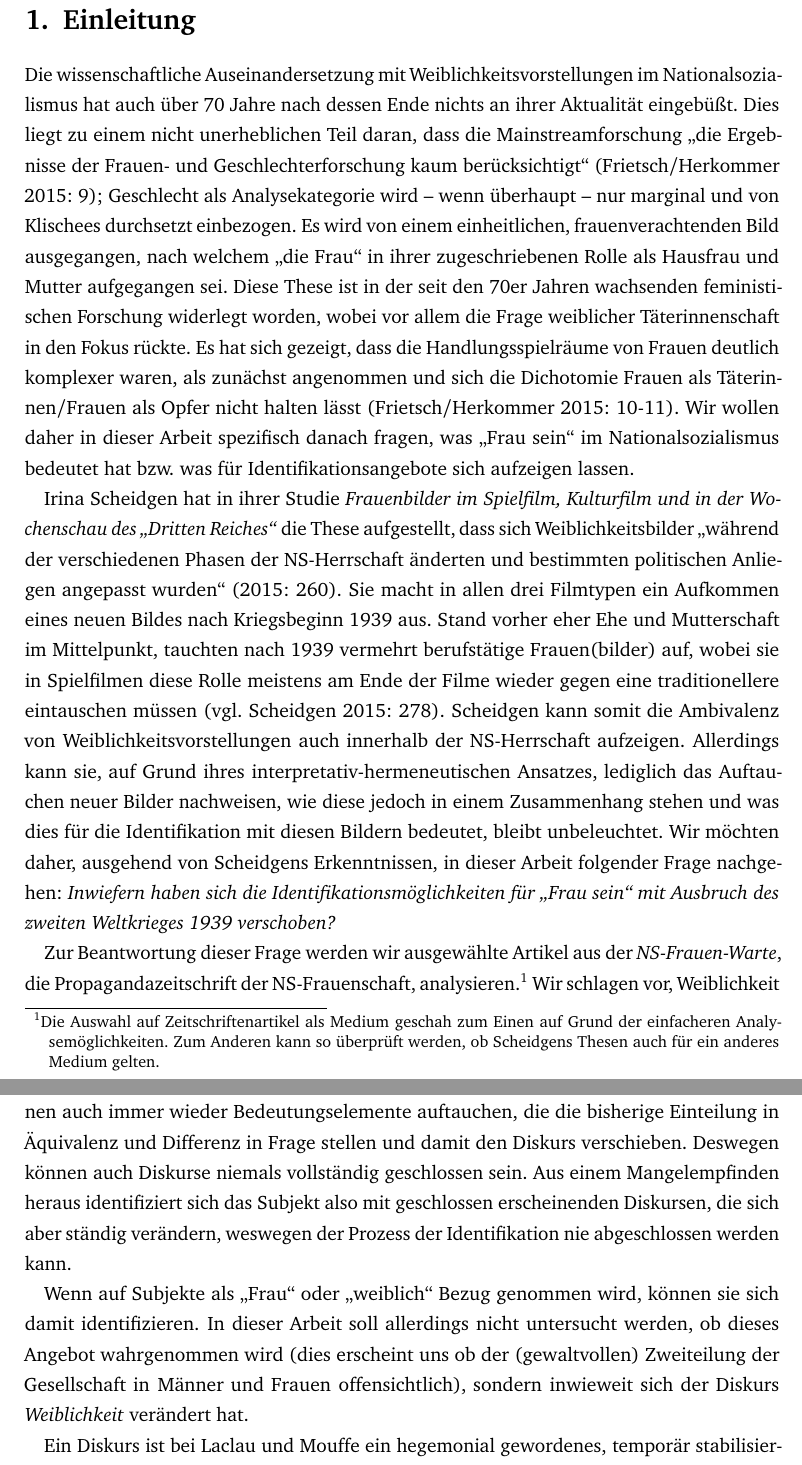
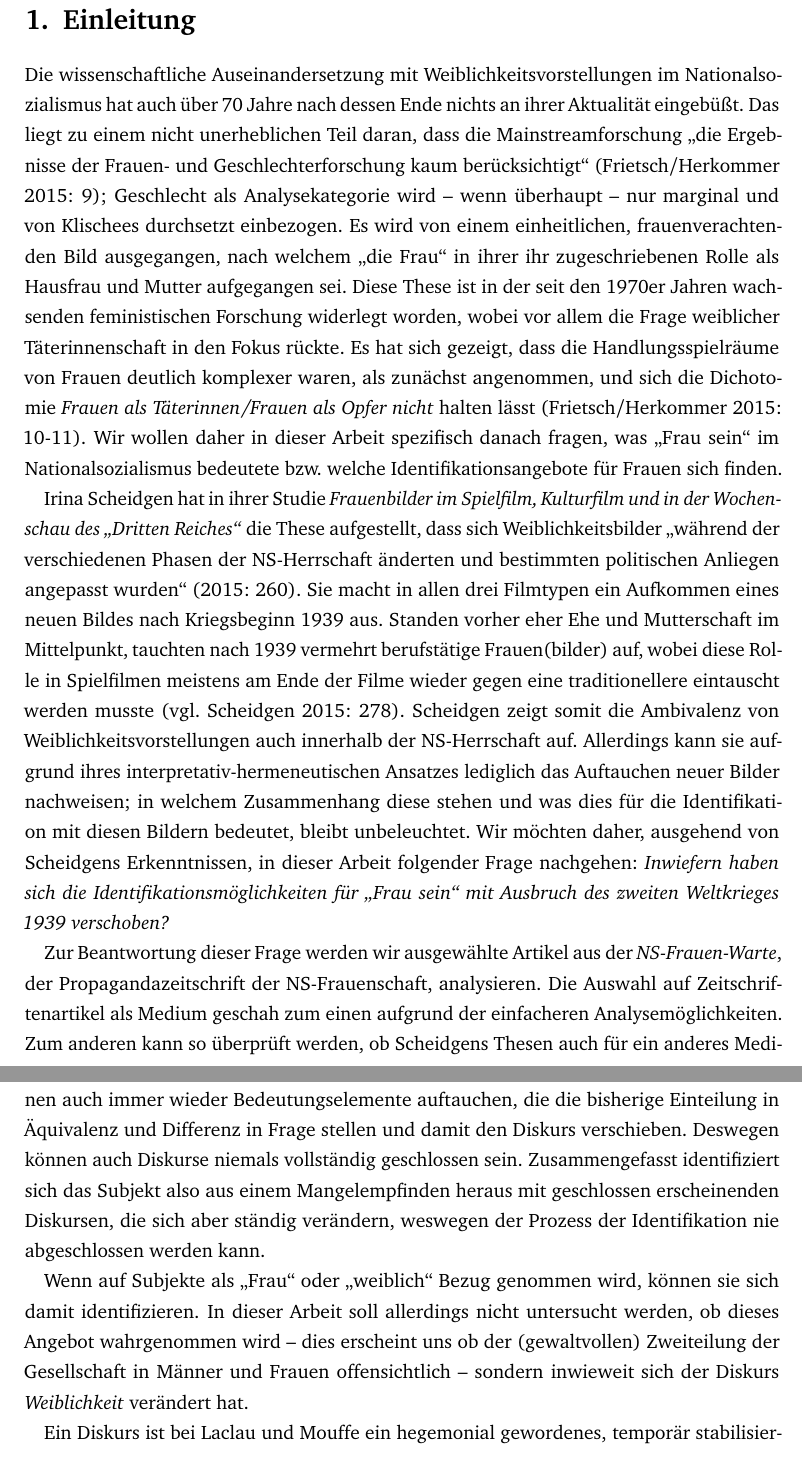
Before and after one commit to ichmirmich/HA_RuG, a LaTeX document (Hausarbeit_Astrid_Ole.tex): two parts of pages 3 and 5 of 21, joined at a grey line, cut so that both start at the same text. Compiled offline with pdfLaTeX.

Commit message:
Einleitung und Theorie auf Rechtschreibung überprüft

```diff
--- a/Hausarbeit_Astrid_Ole.tex
+++ b/Hausarbeit_Astrid_Ole.tex
@@ -61,11 +61,11 @@
 
 \section{Einleitung}
 
-Die wissenschaftliche Auseinandersetzung mit Weiblichkeitsvorstellungen im Nationalsozialismus hat auch über 70 Jahre nach dessen Ende nichts an ihrer Aktualität eingebüßt. Dies liegt zu einem nicht unerheblichen Teil daran, dass die Mainstreamforschung "`die Ergebnisse der Frauen- und Geschlechterforschung kaum berücksichtigt"' (\cite[9]{frietsch_nationalsozialismus_2015}); Geschlecht als Analysekategorie wird -- wenn überhaupt -- nur marginal und von Klischees durchsetzt einbezogen. Es wird von einem einheitlichen, frauenverachtenden Bild ausgegangen, nach welchem "`die Frau"' in ihrer zugeschriebenen Rolle als Hausfrau und Mutter aufgegangen sei. Diese These ist in der seit den 70er Jahren wachsenden feministischen Forschung widerlegt worden, wobei vor allem die Frage weiblicher Täterinnenschaft in den Fokus rückte. Es hat sich gezeigt, dass die Handlungsspielräume von Frauen deutlich komplexer waren, als zunächst angenommen und sich die Dichotomie Frauen als Täterinnen/Frauen als Opfer nicht halten lässt (\cite[10-11]{frietsch_nationalsozialismus_2015}). Wir wollen daher in dieser Arbeit spezifisch danach fragen, was "`Frau sein"' im Nationalsozialismus bedeutet hat bzw. was für Identifikationsangebote sich aufzeigen lassen.
+Die wissenschaftliche Auseinandersetzung mit Weiblichkeitsvorstellungen im Nationalsozialismus hat auch über 70 Jahre nach dessen Ende nichts an ihrer Aktualität eingebüßt. Das liegt zu einem nicht unerheblichen Teil daran, dass die Mainstreamforschung "`die Ergebnisse der Frauen- und Geschlechterforschung kaum berücksichtigt"' (\cite[9]{frietsch_nationalsozialismus_2015}); Geschlecht als Analysekategorie wird -- wenn überhaupt -- nur marginal und von Klischees durchsetzt einbezogen. Es wird von einem einheitlichen, frauenverachtenden Bild ausgegangen, nach welchem "`die Frau"' in ihrer ihr zugeschriebenen Rolle als Hausfrau und Mutter aufgegangen sei. Diese These ist in der seit den 1970er Jahren wachsenden feministischen Forschung widerlegt worden, wobei vor allem die Frage weiblicher Täterinnenschaft in den Fokus rückte. Es hat sich gezeigt, dass die Handlungsspielräume von Frauen deutlich komplexer waren, als zunächst angenommen, und sich die Dichotomie \textit{Frauen als Täterinnen/Frauen als Opfer nicht} halten lässt (\cite[10-11]{frietsch_nationalsozialismus_2015}). Wir wollen daher in dieser Arbeit spezifisch danach fragen, was "`Frau sein"' im Nationalsozialismus bedeutete bzw. welche Identifikationsangebote für Frauen sich finden.
 
-Irina Scheidgen hat in ihrer Studie \textit{Frauenbilder im Spielfilm, Kulturfilm und in der Wochenschau des "`Dritten Reiches"'}  die These aufgestellt, dass sich Weiblichkeitsbilder "`während der verschiedenen Phasen der NS-Herrschaft änderten und bestimmten politischen Anliegen angepasst wurden"' (\cite*[260]{scheidgen_frauenbilder_2015}). Sie macht in allen drei Filmtypen ein Aufkommen eines neuen Bildes nach Kriegsbeginn 1939 aus. Stand vorher eher Ehe und Mutterschaft im Mittelpunkt, tauchten nach 1939 vermehrt berufstätige Frauen(bilder) auf, wobei sie in Spielfilmen diese Rolle meistens am Ende der Filme wieder gegen eine traditionellere eintauschen müssen (\cite[vgl.][278]{scheidgen_frauenbilder_2015}). Scheidgen kann somit die Ambivalenz von Weiblichkeitsvorstellungen auch innerhalb der NS-Herrschaft aufzeigen. Allerdings kann sie, auf Grund ihres interpretativ-hermeneutischen Ansatzes, lediglich das Auftauchen neuer Bilder nachweisen, wie diese jedoch in einem Zusammenhang stehen und was dies für die Identifikation mit diesen Bildern bedeutet, bleibt unbeleuchtet. Wir möchten daher, ausgehend von Scheidgens Erkenntnissen, in dieser Arbeit folgender Frage nachgehen: \textit{Inwiefern haben sich die Identifikationsmöglichkeiten für "`Frau sein"' mit Ausbruch des zweiten Weltkrieges 1939 verschoben?}
+Irina Scheidgen hat in ihrer Studie \textit{Frauenbilder im Spielfilm, Kulturfilm und in der Wochenschau des "`Dritten Reiches"'}  die These aufgestellt, dass sich Weiblichkeitsbilder "`während der verschiedenen Phasen der NS-Herrschaft änderten und bestimmten politischen Anliegen angepasst wurden"' (\cite*[260]{scheidgen_frauenbilder_2015}). Sie macht in allen drei Filmtypen ein Aufkommen eines neuen Bildes nach Kriegsbeginn 1939 aus. Standen vorher eher Ehe und Mutterschaft im Mittelpunkt, tauchten nach 1939 vermehrt berufstätige Frauen(bilder) auf, wobei diese Rolle in Spielfilmen meistens am Ende der Filme wieder gegen eine traditionellere eintauscht werden musste (\cite[vgl.][278]{scheidgen_frauenbilder_2015}). Scheidgen zeigt somit die Ambivalenz von Weiblichkeitsvorstellungen auch innerhalb der NS-Herrschaft auf. Allerdings kann sie aufgrund ihres interpretativ-hermeneutischen Ansatzes lediglich das Auftauchen neuer Bilder nachweisen; in welchem Zusammenhang diese stehen und was dies für die Identifikation mit diesen Bildern bedeutet, bleibt unbeleuchtet. Wir möchten daher, ausgehend von Scheidgens Erkenntnissen, in dieser Arbeit folgender Frage nachgehen: \textit{Inwiefern haben sich die Identifikationsmöglichkeiten für "`Frau sein"' mit Ausbruch des zweiten Weltkrieges 1939 verschoben?}
 
-Zur Beantwortung dieser Frage werden wir ausgewählte Artikel aus der \textit{NS-Frauen-Warte}, die Propagandazeitschrift der NS-Frauenschaft, analysieren.{\footnote{Die Auswahl auf Zeitschriftenartikel als Medium geschah zum Einen auf Grund der einfacheren Analysemöglichkeiten. Zum Anderen kann so überprüft werden, ob Scheidgens Thesen auch für ein anderes Medium gelten.} Wir schlagen vor, Weiblichkeit als ein Identitätsangebot zu begreifen, welches durch einen Diskurs strukturiert wird. Uns erscheint dazu die Diskurstheorie von Ernesto Laclau und Chantal Mouffe am geeignetsten, da diese explizit die Möglichkeit bietet Identität zu erfassen und durch ihren strukturierten Aufbau einer empirischen Analyse leichter zugänglich ist als andere Theorien. Eine Verschiebung der Weiblichkeitsvorstellungen muss sich in einer Veränderten Diskursstruktur niederschlagen, sie kann also durch eine komparative Analyse dieser Strukturen vor und nach 1939 nachgewiesen werden. Zur Identifikation der Diskursstrukturen verwenden wir die \textit{Simultanzanalyse}, wie sie von Cornelia Bruell und Monika Mokre vorgeschlagen wurde (\cite*{bruell_chancen_2006}). Dies bildet den Ablauf dieser Arbeit: zunächst werden die theoretischen Grundannahmen der Diskurstheorie Laclau/Mouffes dargelegt, anschließend wird näher auf die Methodologie und die Methode eingegangen. Abschließend werden die Ergebnisse der Analyse in Bezug auf die vormulierte Fragestellung erläutert.
+Zur Beantwortung dieser Frage werden wir ausgewählte Artikel aus der \textit{NS-Frauen-Warte}, der Propagandazeitschrift der NS-Frauenschaft, analysieren. Die Auswahl auf Zeitschriftenartikel als Medium geschah zum einen aufgrund der einfacheren Analysemöglichkeiten. Zum anderen kann so überprüft werden, ob Scheidgens Thesen auch für ein anderes Medium gelten. Wir schlagen vor, Weiblichkeit als ein Identitätsangebot zu begreifen, welches durch einen Diskurs strukturiert wird. Uns erscheint dazu die Diskurstheorie von Ernesto Laclau und Chantal Mouffe am geeignetsten, da diese explizit die Möglichkeit bietet, Identität zu erfassen und durch ihren strukturierten Aufbau einer empirischen Analyse leichter zugänglich ist als andere Theorien. Eine Verschiebung der Weiblichkeitsvorstellungen muss sich in einer veränderten Diskursstruktur niederschlagen, sie kann also durch eine komparative Analyse dieser Strukturen vor und nach 1939 nachgewiesen werden. Zur Identifikation der Diskursstrukturen verwenden wir die \textit{Simultanzanalyse}, wie sie von Cornelia Bruell und Monika Mokre vorgeschlagen wurde (\cite*{bruell_chancen_2006}). Dabei werden wir wie folgt vorgehen: Zunächst werden die theoretischen Grundannahmen der Diskurstheorie Laclau/Mouffes dargelegt, anschließend wird näher auf die Methodologie und die Methode eingegangen. Abschließend werden die Ergebnisse der Analyse in Bezug auf die formulierte Fragestellung erläutert.
 
 \section{Theorie}
 
@@ -79,10 +79,10 @@ Zur Beantwortung dieser Frage werden wir ausgewählte Artikel aus der \textit{NS
 
-Weiblichkeit verstehen wir im Folgenden als Diskurs, der als Identitätsangebot dient. In Anlehnung an Lacan kann sich das Subjekt nur über ein von sich selbst verschiedenes Außen konstituieren. "`Durch diese Referenz auf ein Außen wird aber auch eine endgültige Schließung und damit die Etablierung einer \textit{vollen/vollstänidgen} Identität verunmöglicht"' (\cite[199; Hervorh. im Orig.]{nonhoff_kollektive_2007}). Dadurch entsteht ein Mangelempfinden, dass das Subjekt zu schließen versucht, indem es sich mit immer neuen Subjektpositionen identifiziert. Als Identifikationsangebot dienen Diskurse - in unserem Fall über Weiblichkeit - die abgeschlossen erscheinen und ein klare Vorstellung darüber liefern, welche Eigenschaften zu Weiblichkeit gehören und welche nicht. Doch auch Diskurse sind nicht dauerhaft, sondern nur \textit{temporär} fixiert. Diese Fixierung entsteht durch einen Prozess, den Laclau und Mouffe \textit{Artikulation} nennen und bei dem Bedeutung hergestellt wird, indem Bedeutungselemente in Relation zueinander gesetzt werden. Sie können entweder voneinander unterschiedlich sein (\textit{Differenz}) oder einander ähnlich (\textit{Äquivalenz}), wobei Ähnlichkeit sich ausschließlich durch eine gemeinsame Differenz zu einem Bezugselement konstituiert. Bedeutung entsteht also durch ein Netz von Äquivalenzen und Differenzen. Wichtig ist, dass diese Relationen kontingent sind und durch Artikulationen geschaffen wurden. Es können auch immer wieder Bedeutungselemente auftauchen, die die bisherige Einteilung in Äquivalenz und Differenz in Frage stellen und damit den Diskurs verschieben. Deswegen können auch Diskurse niemals vollständig geschlossen sein. Aus einem Mangelempfinden heraus identifiziert sich das Subjekt also mit geschlossen erscheinenden Diskursen, die sich aber ständig verändern, weswegen der Prozess der Identifikation nie abgeschlossen werden kann.
+Weiblichkeit verstehen wir im Folgenden als Diskurs, der als Identitätsangebot dient. In Anlehnung an Lacan kann sich das Subjekt nur über ein von sich selbst verschiedenes Außen konstituieren. "`Durch diese Referenz auf ein Außen wird aber auch eine endgültige Schließung und damit die Etablierung einer \textit{vollen/vollständigen} Identität verunmöglicht"' (\cite[199; Hervorh. im Orig.]{nonhoff_kollektive_2007}). Dadurch entsteht ein Mangelempfinden, dass das Subjekt zu schließen versucht, indem es sich mit immer neuen Subjektpositionen identifiziert. Als Identifikationsangebot dienen Diskurse -- in unserem Fall über Weiblichkeit -- die abgeschlossen erscheinen und eine klare Vorstellung davon liefern, welche Eigenschaften zu Weiblichkeit gehören und welche nicht. Doch auch Diskurse sind nicht dauerhaft, sondern nur \textit{temporär} fixiert. Diese Fixierung entsteht durch einen Prozess, den Laclau und Mouffe \textit{Artikulation} nennen und bei dem Bedeutung hergestellt wird, indem Bedeutungselemente in Relation zueinander gesetzt werden. Sie können entweder voneinander unterschiedlich sein (\textit{Differenz}) oder einander ähnlich (\textit{Äquivalenz}), wobei Ähnlichkeit sich ausschließlich durch eine gemeinsame Differenz zu einem Bezugselement konstituiert. Bedeutung entsteht also durch ein Netz von Äquivalenzen und Differenzen. Wichtig ist, dass diese Relationen kontingent sind und durch Artikulationen geschaffen wurden. Es können auch immer wieder Bedeutungselemente auftauchen, die die bisherige Einteilung in Äquivalenz und Differenz in Frage stellen und damit den Diskurs verschieben. Deswegen können auch Diskurse niemals vollständig geschlossen sein. Zusammengefasst identifiziert sich das Subjekt also aus einem Mangelempfinden heraus mit geschlossen erscheinenden Diskursen, die sich aber ständig verändern, weswegen der Prozess der Identifikation nie abgeschlossen werden kann.
 
-Wenn auf Subjekte als "`Frau"' oder "`weiblich"' Bezug genommen wird, können sie sich damit identifizieren. In dieser Arbeit soll allerdings nicht untersucht werden, ob dieses Angebot wahrgenommen wird (dies erscheint uns ob der (gewaltvollen) Zweiteilung der Gesellschaft in Männer und Frauen offensichtlich), sondern inwieweit sich der Diskurs \textit{Weiblichkeit} verändert hat.
+Wenn auf Subjekte als "`Frau"' oder "`weiblich"' Bezug genommen wird, können sie sich damit identifizieren. In dieser Arbeit soll allerdings nicht untersucht werden, ob dieses Angebot wahrgenommen wird -- dies erscheint uns ob der (gewaltvollen) Zweiteilung der Gesellschaft in Männer und Frauen offensichtlich -- sondern inwieweit sich der Diskurs \textit{Weiblichkeit} verändert hat.
 
 %Dazu erscheint die Diskurstheorie\footnote{Auf die Theorie wird je nach Schwerpunktsetzung als Hegemonie-, Diskurs oder radikale Demokratie Theorie Bezug genommen. Da der Schwerpunkt dieser Arbeit auf der Untersuchung eines Diskurses liegt, wird im Folgenden von einer Diskurstheorie gesprochen (\cite[vgl.][]{nonhoff_diskurs_2007-1}).} von Laclau und Mouffe besonders geeignet, da sie einen differenzierten Diskursbegriff aufweist, der sich nicht nur aus psychoanalytischen Erkenntnissen speist und damit das "`Subjekt in seiner fragmentierten und zerrütteten Verfasstheit beschreiben"' (\cite[198]{nonhoff_kollektive_2007}) kann, sondern auch aus der Hegemonietheorie Gramscis, wodurch sich Diskurse als gesellschaftliche Kämpfe um Hegemonien darstellen lassen, deren temporäre Fixierungen stets angefochten werden können (\cite[vgl.][8-9]{nonhoff_diskurs_2007-1}). Durch die Ausdifferenzierung eines Diskurses in mehrere Bestandteile lassen sich Veränderungen systematisch nachvollziehen.
 
-Ein Diskurs ist bei Laclau und Mouffe ein hegemonial gewordenes, temporär stabilisiertes Bedeutungssystem, das sich aus mehreren Bestandteilen zusammensetzt: \textit{Momenten, Elementen, Knotenpunkten} und \textit{Antagonismen}. Dabei ist ein \textit{Moment} eine artikulierte Position, die im Diskurs schon relative Stabilität erreicht hat, was sich daran zeigt, dass sie häufig wiederholt wird. Ein \textit{Knotenpunkt} ist ein besonders stabiles Moment, das den Diskurs strukturiert, indem es einen Bezugspunkt für alle Momente im Diskurs darstellt. Ein \textit{Antagonismus} wird benötigt, um die Verbindungen der Momente zum Knotenpunkt verstehbar zu machen; allen Momenten eines Knotenpunktes ist gemeinsam, dass sie sich negativ auf den Antagonismus beziehen (\textit{Differenz}). Er ist die "`negative Wendung des Knotenpunktes"' \cite[6]{bruell_chancen_2006}. Wenn ein Knotenpunkt zum Bezugspunkt für besonders viele Momente wird, kann er zum \textit{leeren Signifikanten} werden. Er verliert dabei an inhaltlicher Genauigkeit, bietet aber Raum für verschiedene Bedeutungen und gewinnt so an Macht, da sich zunehmend mehr Subjektpositionen mit ihm identifizieren können. Ein \textit{Element} schließlich ist eine noch nicht intelligible Position in einem Diskurs, die daher unsichtbar ist und immer nur im Rückblick ausgemacht werden kann. Wenn ein neues Moment im Diskurs auftaucht, ist dies ein Hinweis darauf, dass die Position vorher als Element schon im Diskurs vorhanden war und nun hegemonial werden konnte. Ein Diskurs ist von einem Feld "`verstreuter Identitäten"' (\cite[vgl.][6]{bruell_chancen_2006}) umgeben, also einem Feld, in dem Bedeutungen nicht durch einen Diskurs strukturiert sind, welches \textit{Diskursivität} genannt wird.
+Ein Diskurs ist bei Laclau und Mouffe ein hegemonial gewordenes, temporär stabilisiertes Bedeutungssystem, das sich aus mehreren Bestandteilen zusammensetzt: \textit{Momenten, Elementen, Knotenpunkten} und \textit{Antagonismen}. Dabei ist ein \textit{Moment} eine artikulierte Position, die im Diskurs schon relative Stabilität erreicht hat, was sich daran zeigt, dass sie häufig wiederholt wird. Ein \textit{Knotenpunkt} ist ein besonders stabiles Moment, das den Diskurs strukturiert, indem es einen Bezugspunkt für alle Momente im Diskurs darstellt. Ein \textit{Antagonismus} wird benötigt, um die Verbindungen der Momente zum Knotenpunkt verstehbar zu machen; allen Momenten eines Knotenpunktes ist gemeinsam, dass sie sich negativ auf den Antagonismus beziehen (\textit{Differenz}). Er ist die "`negative Wendung des Knotenpunktes"' \cite[6]{bruell_chancen_2006}. Wenn ein Knotenpunkt zum Bezugspunkt für besonders viele Momente wird, kann er zum \textit{leeren Signifikanten} werden. Er verliert dabei an inhaltlicher Genauigkeit, bietet aber Raum für verschiedene Bedeutungen und gewinnt so an Macht, da sich zunehmend mehr Subjektpositionen mit ihm identifizieren können. Ein \textit{Element} schließlich ist eine noch nicht intelligible Position in einem Diskurs, die daher unsichtbar ist und immer nur im Rückblick ausgemacht werden kann. Wenn ein neues Moment im Diskurs auftaucht, ist dies ein Hinweis darauf, dass die Position schon vorher als Element im Diskurs vorhanden war und nun hegemonial werden konnte. Ein Diskurs ist von einem Feld "`verstreuter Identitäten"' (\cite[vgl.][6]{bruell_chancen_2006}) umgeben, also einem Feld, in dem Bedeutungen nicht durch einen Diskurs strukturiert sind, welches \textit{Diskursivität} genannt wird.
 %leerer Signifikant als Unmöglichkeit? Repräsentiert eine Totalität, die tatsächlich unmöglich ist (siehe laclau 2009 30)
 
```
Also changed, not shown: Hausarbeit_Astrid_Ole.tex (4 more changed lines).
